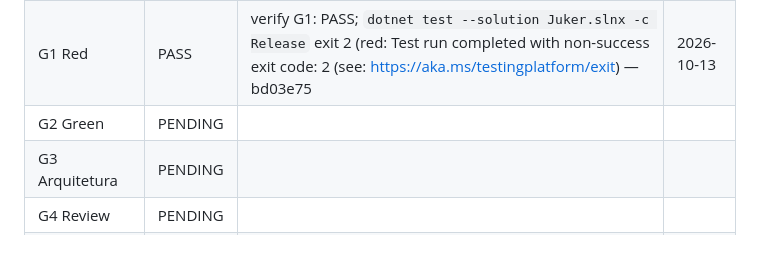
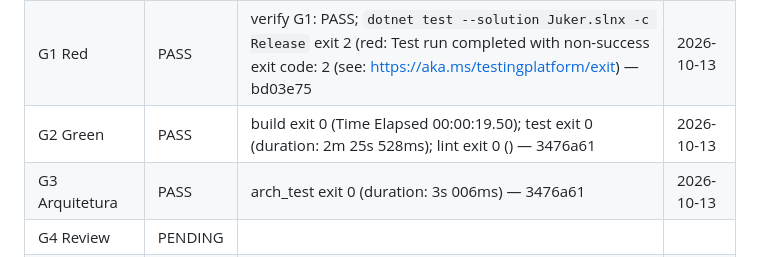
Before and after one commit to thomasravache/juker, a Markdown page: docs/specs/SPEC-0025-harness-de-e2e-e-ambiente-de-teste-controlavel.md, the part around the change. GitHub-like rendering.

Commit message:
docs(specs): record SPEC-0025 G2 and G3
Verified by the Architect on 3476a61: full suite 87/87 twice, test_e2e
5/5 (Chromium and WebKit), Integration 36/36, Unit 31/31,
architecture 27/27, lint ok.

Refs: SPEC-0025

Co-Authored-By: Claude Opus 5.5 <noreply@anthropic.com>
Claude-Session: https://claude.ai/code/session_01GkiqU5oCAUwPjtexmPwZqa

```diff
--- a/docs/specs/SPEC-0025-harness-de-e2e-e-ambiente-de-teste-controlavel.md
+++ b/docs/specs/SPEC-0025-harness-de-e2e-e-ambiente-de-teste-controlavel.md
@@ -183,8 +183,8 @@ Registrada no frontmatter (`approved_by`, `approved_at`) somente depois que o hu
 |---|---|---|---|
 | G0 Spec | PASS | `spec_graph.py validate SPEC-0025` → G0 [SPEC-0025]: PASS — 0 erro(s), 0 aviso(s); checklist de julgamento do G0 revisado pelo Architect (revisão ADR-0012/0013) | 2026-09-30 |
 | G1 Red | PASS | verify G1: PASS; `dotnet test --solution Juker.slnx -c Release` exit 2 (red: Test run completed with non-success exit code: 2 (see: https://aka.ms/testingplatform/exit) — bd03e75 | 2026-10-13 |
-| G2 Green | PENDING | | |
-| G3 Arquitetura | PENDING | | |
+| G2 Green | PASS | build exit 0 (Time Elapsed 00:00:19.50); test exit 0 (duration: 2m 25s 528ms); lint exit 0 () — 3476a61 | 2026-10-13 |
+| G3 Arquitetura | PASS | arch_test exit 0 (duration: 3s 006ms) — 3476a61 | 2026-10-13 |
 | G4 Review | PENDING | | |
 | G5 Integração & CI | PENDING | | |
 | H2 Integração aprovada | PENDING | | |
```
